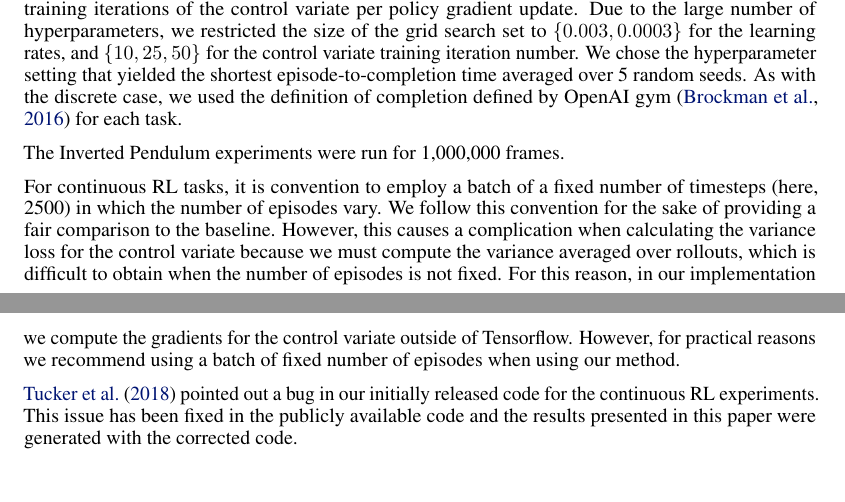
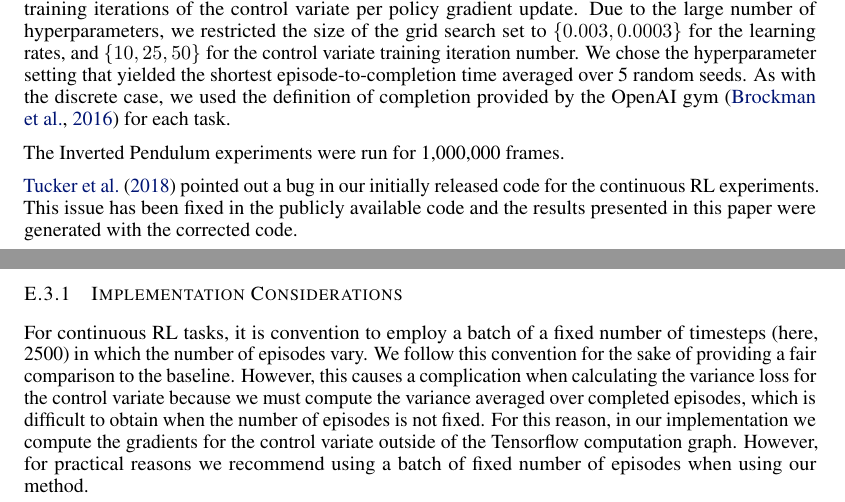
Before and after one commit to duvenaud/relax, a LaTeX paper (paper/generalized_rebar.tex): two parts of pages 17 and 18 of 18, joined at a grey line, cut so that both start at the same text. Compiled offline with pdfLaTeX.

Commit message:
almost ready

```diff
--- a/paper/generalized_rebar.tex
+++ b/paper/generalized_rebar.tex
@@ -1018,13 +1018,14 @@ A grid search was done over the set: $\{0.03, 0.003, 0.0003\}$.
 \RELAX{} has 4 hyperparameters to tune: 3 learning rates for the optimizer per network, and the number of training iterations of the control variate per policy gradient update.
 Due to the large number of hyperparameters, we restricted the size of the grid search set to $\{0.003, 0.0003\}$ for the learning rates, and $\{10, 25, 50\}$ for the control variate training iteration number.
 We chose the hyperparameter setting that yielded the shortest episode-to-completion time averaged over 5 random seeds.
-As with the discrete case, we used the definition of completion defined by OpenAI gym~\citep{1606.01540} for each task.
+As with the discrete case, we used the definition of completion provided by the OpenAI gym~\citep{1606.01540} for each task.
 
 The Inverted Pendulum experiments were run for 1,000,000 frames.
 %The Inverted Double Pendulum experiments were run for 5,000,000 frames.
 
-For continuous RL tasks, it is convention to employ a batch of a fixed number of timesteps (here, 2500) in which the number of episodes vary. We follow this convention for the sake of providing a fair comparison to the baseline. However, this causes a complication when calculating the variance loss for the control variate because we must compute the variance averaged over rollouts, which is difficult to obtain when the number of episodes is not fixed. For this reason, in our implementation we compute the gradients for the control variate outside of Tensorflow. However, for practical reasons we recommend using a batch of fixed number of episodes when using our method.
-
 \citet{tucker2018mirage} pointed out a bug in our initially released code for the continuous RL experiments. This issue has been fixed in the publicly available code and the results presented in this paper were generated with the corrected code.
 
+
+\subsubsection{Implementation Considerations}
+For continuous RL tasks, it is convention to employ a batch of a fixed number of timesteps (here, 2500) in which the number of episodes vary. We follow this convention for the sake of providing a fair comparison to the baseline. However, this causes a complication when calculating the variance loss for the control variate because we must compute the variance averaged over completed episodes, which is difficult to obtain when the number of episodes is not fixed. For this reason, in our implementation we compute the gradients for the control variate outside of the Tensorflow computation graph. However, for practical reasons we recommend using a batch of fixed number of episodes when using our method.
 \end{document}
```
